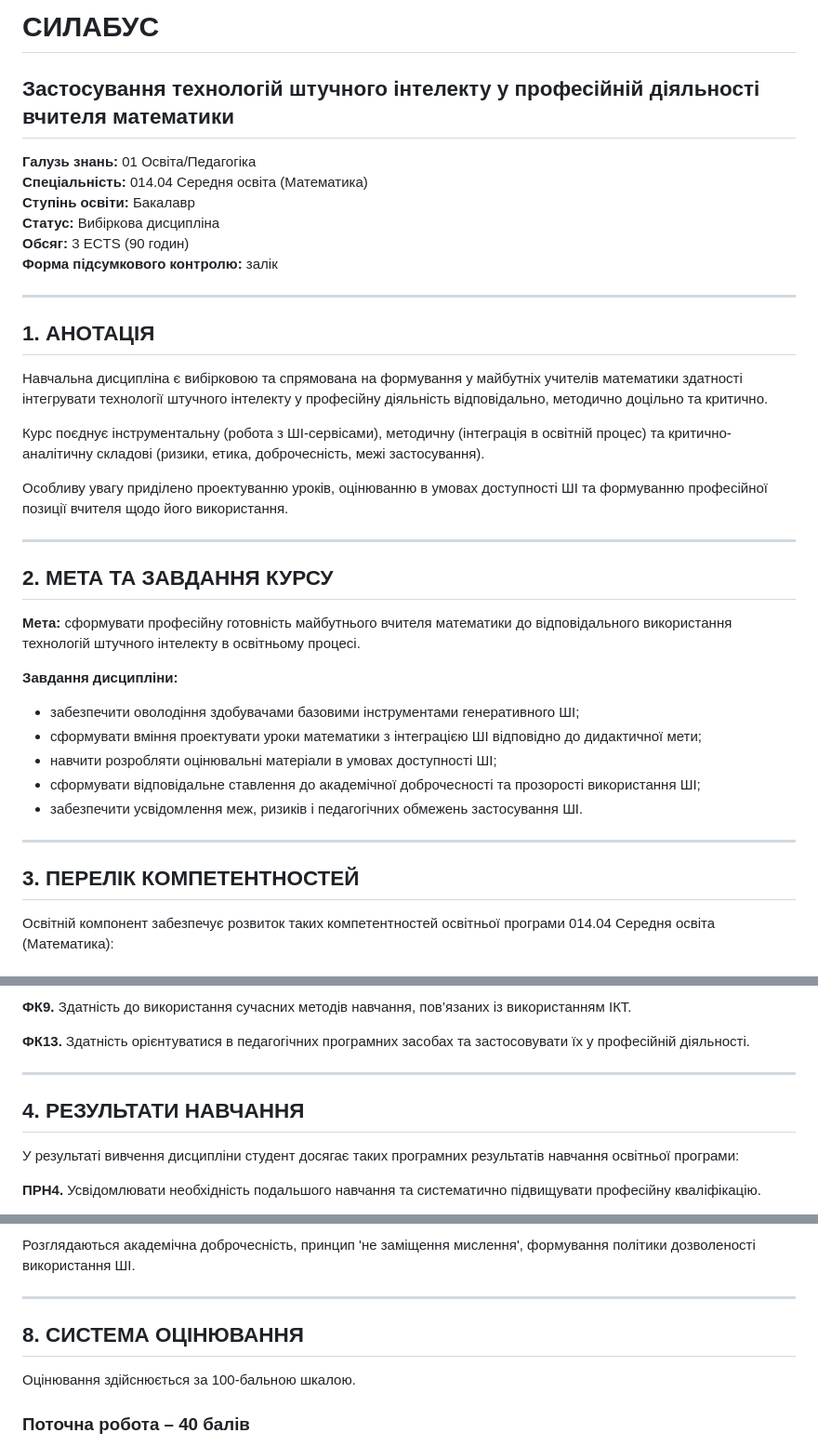
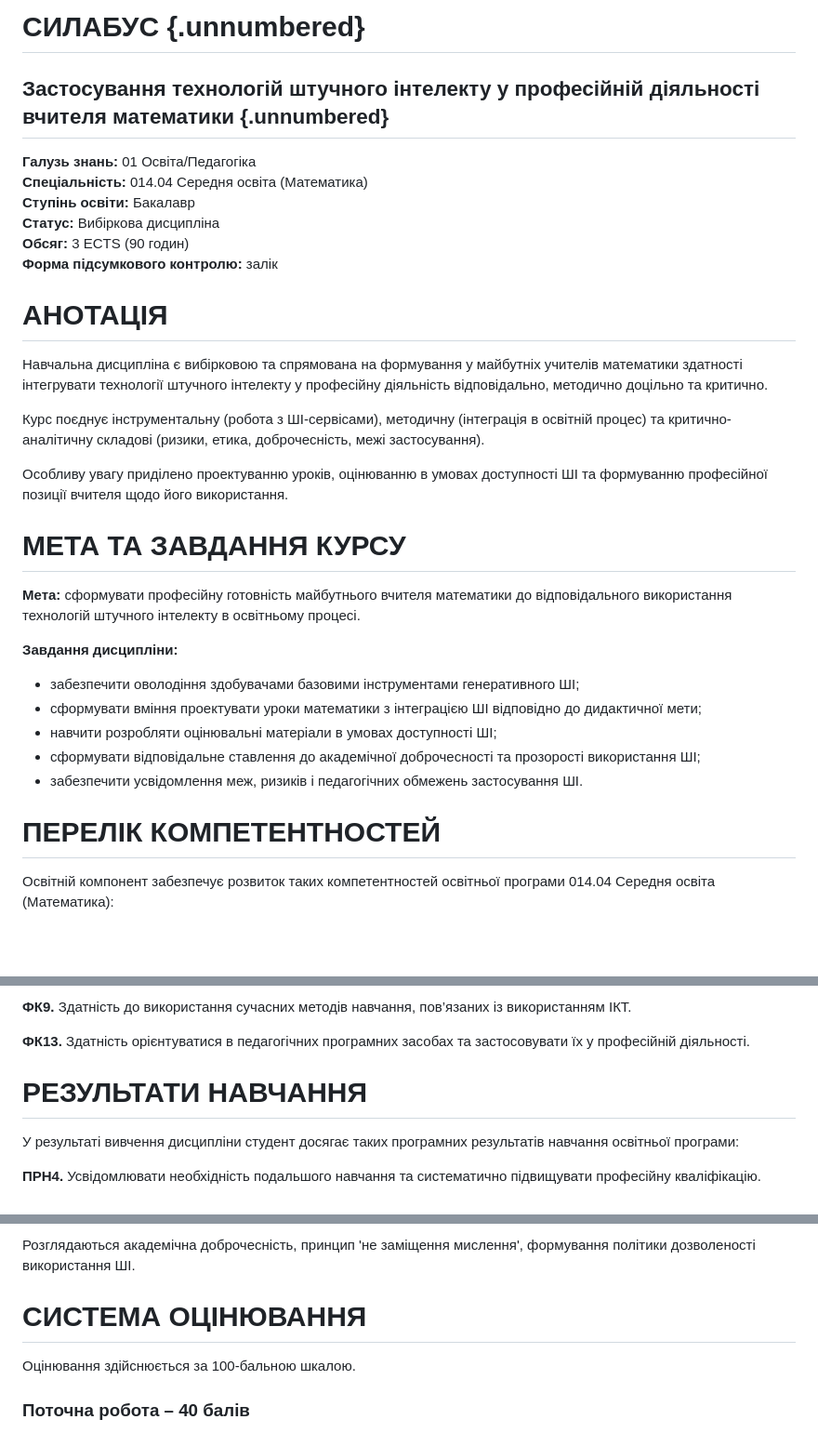
Before and after one commit to aleksterm/ai-math-teacher-course, a Markdown page: docs/01_syllabus.md, 3 parts joined by grey strips. Shown at 93% size. GitHub-like rendering; blank space fills up the shorter version.

```diff
--- a/docs/01_syllabus.md
+++ b/docs/01_syllabus.md
@@ -1,6 +1,6 @@
-# СИЛАБУС
+# СИЛАБУС {.unnumbered}
 
-## Застосування технологій штучного інтелекту у професійній діяльності вчителя математики
+## Застосування технологій штучного інтелекту у професійній діяльності вчителя математики {.unnumbered}
 
 **Галузь знань:** 01 Освіта/Педагогіка
 **Спеціальність:** 014.04 Середня освіта (Математика)
@@ -9,9 +9,7 @@
 **Обсяг:** 3 ECTS (90 годин)
 **Форма підсумкового контролю:** залік
 
----
-
-## 1. АНОТАЦІЯ
+# АНОТАЦІЯ
 
 Навчальна дисципліна є вибірковою та спрямована на формування у майбутніх учителів математики здатності інтегрувати технології штучного інтелекту у професійну діяльність відповідально, методично доцільно та критично.
 
@@ -19,9 +17,7 @@
 
 Особливу увагу приділено проектуванню уроків, оцінюванню в умовах доступності ШІ та формуванню професійної позиції вчителя щодо його використання.
 
----
-
-## 2. МЕТА ТА ЗАВДАННЯ КУРСУ
+# МЕТА ТА ЗАВДАННЯ КУРСУ
 
 **Мета:** сформувати професійну готовність майбутнього вчителя математики до відповідального використання технологій штучного інтелекту в освітньому процесі.
 
@@ -33,9 +29,7 @@
 - сформувати відповідальне ставлення до академічної доброчесності та прозорості використання ШІ;
 - забезпечити усвідомлення меж, ризиків і педагогічних обмежень застосування ШІ.
 
----
-
-## 3. ПЕРЕЛІК КОМПЕТЕНТНОСТЕЙ
+# ПЕРЕЛІК КОМПЕТЕНТНОСТЕЙ
 
 Освітній компонент забезпечує розвиток таких компетентностей освітньої програми 014.04 Середня освіта (Математика):
 
@@ -65,9 +59,7 @@
 
 **ФК13.** Здатність орієнтуватися в педагогічних програмних засобах та застосовувати їх у професійній діяльності.
 
----
-
-## 4. РЕЗУЛЬТАТИ НАВЧАННЯ
+# РЕЗУЛЬТАТИ НАВЧАННЯ
 
 У результаті вивчення дисципліни студент досягає таких програмних результатів навчання освітньої програми:
 
@@ -153,9 +137,7 @@
 
 Розглядаються академічна доброчесність, принцип 'не заміщення мислення', формування політики дозволеності використання ШІ.
 
----
-
-## 8. СИСТЕМА ОЦІНЮВАННЯ
+# СИСТЕМА ОЦІНЮВАННЯ
 
 Оцінювання здійснюється за 100-бальною шкалою.
 
```
Also changed, not shown: other parts of docs/01_syllabus.md (+17 -29 lines).
